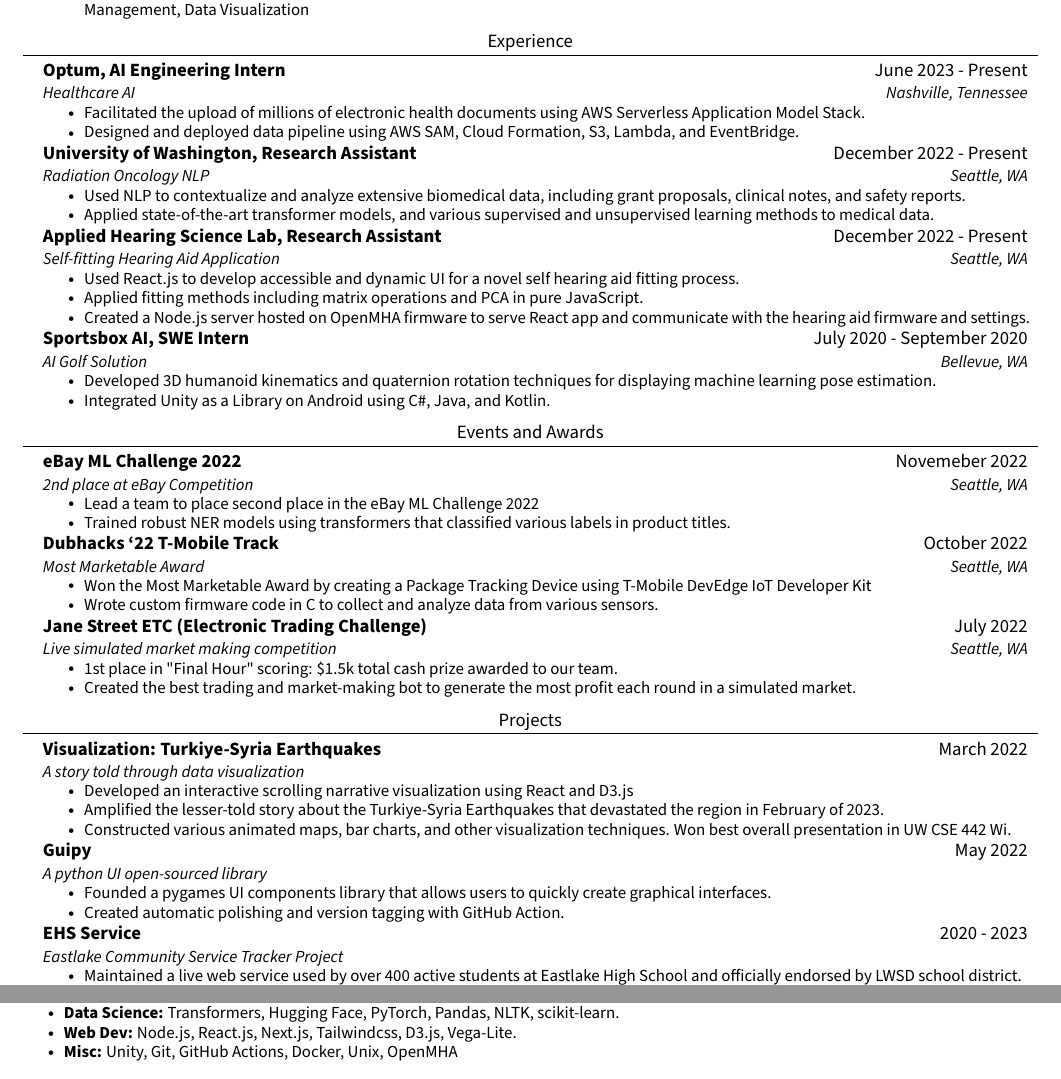
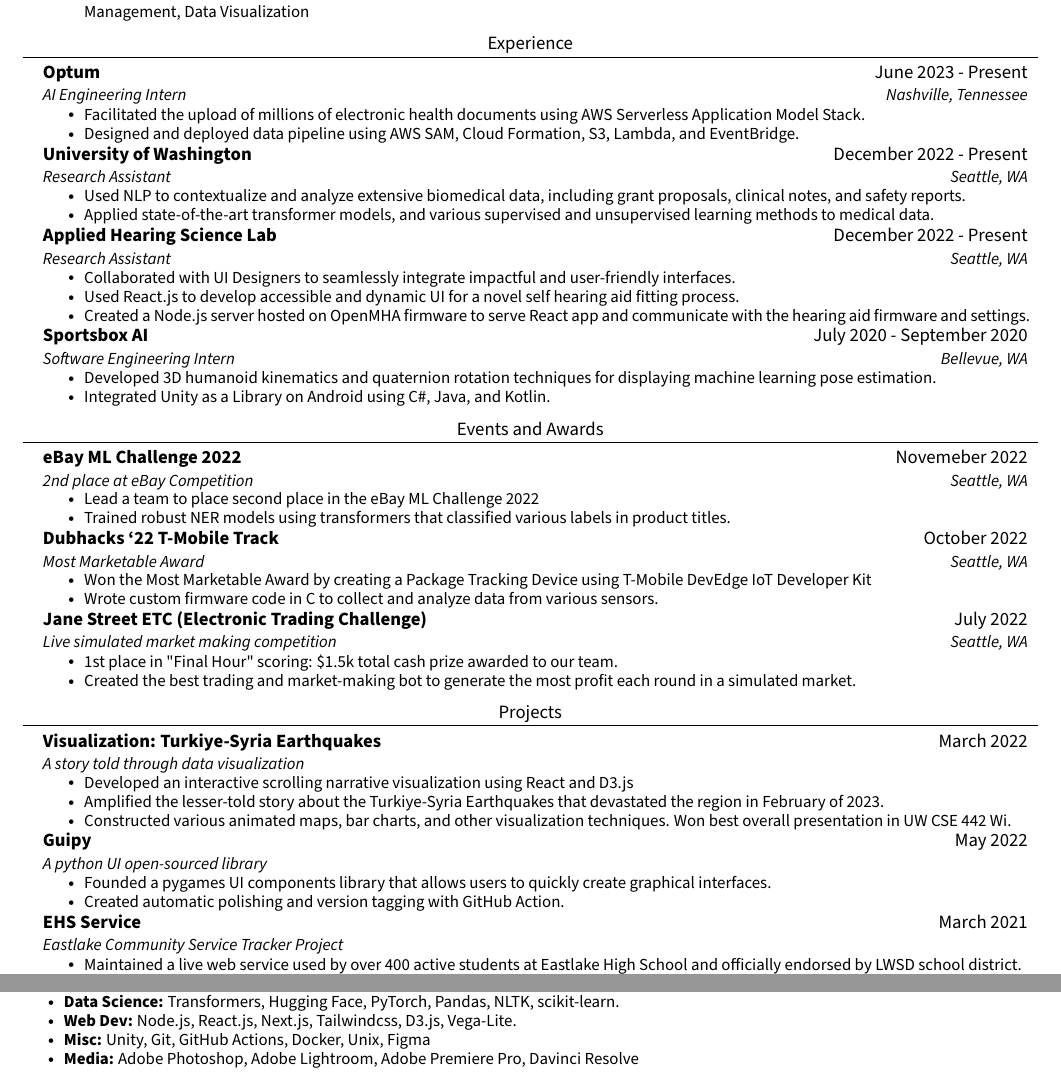
Before and after one commit to Zjjc123/resume, a LaTeX document (main.tex): two parts of the page, joined at a grey line, cut so that both start at the same text. Compiled offline with pdfLaTeX.

Commit message:
Update Resume

```diff
--- a/main.tex
+++ b/main.tex
@@ -119,8 +119,8 @@
     \resumeSubHeadingListStart
 
       \resumeSubheading
-        {Optum, AI Engineering Intern}{June 2023 - Present}
-        {Healthcare AI}{Nashville, Tennessee}
+        {Optum}{June 2023 - Present}
+        {AI Engineering Intern}{Nashville, Tennessee}
       \resumeItemListStart
         \resumeItem{Facilitated the upload of millions of electronic health documents using AWS Serverless Application Model Stack.}
         \resumeItem{Designed and deployed data pipeline using AWS SAM, Cloud Formation, S3, Lambda, and EventBridge.}
@@ -128,25 +128,25 @@
 
 
       \resumeSubheading
-        {University of Washington, Research Assistant }{December 2022 - Present}
-        {Radiation Oncology NLP}{Seattle, WA}
+        {University of Washington}{December 2022 - Present}
+        {Research Assistant}{Seattle, WA}
       \resumeItemListStart
         \resumeItem{Used NLP to contextualize and analyze extensive biomedical data, including grant proposals, clinical notes, and safety reports.}
         \resumeItem{Applied state-of-the-art transformer models, and various supervised and unsupervised learning methods to medical data.}
       \resumeItemListEnd
 
       \resumeSubheading
-        {Applied Hearing Science Lab, Research Assistant }{December 2022 - Present}
-        {Self-fitting Hearing Aid Application}{Seattle, WA}
+        {Applied Hearing Science Lab}{December 2022 - Present}
+        {Research Assistant}{Seattle, WA}
       \resumeItemListStart
+        \resumeItem{Collaborated with UI Designers to seamlessly integrate impactful and user-friendly interfaces.}
         \resumeItem{Used React.js to develop accessible and dynamic UI for a novel self hearing aid fitting process.}
-        \resumeItem{Applied fitting methods including matrix operations and PCA in pure JavaScript.}
         \resumeItem{Created a Node.js server hosted on OpenMHA firmware to serve React app and communicate with the hearing aid firmware and settings.}
       \resumeItemListEnd
 
       \resumeSubheading
-        {Sportsbox AI, SWE Intern}{July 2020 - September 2020}
-        {AI Golf Solution}{Bellevue, WA}
+        {Sportsbox AI}{July 2020 - September 2020}
+        {Software Engineering Intern}{Bellevue, WA}
       \resumeItemListStart
         \resumeItem{Developed 3D humanoid kinematics and quaternion rotation techniques for displaying machine learning pose estimation.}
         \resumeItem{Integrated Unity as a Library on Android using C\#, Java, and Kotlin.}
@@ -210,7 +210,7 @@
       \resumeItemListEnd
 
       \resumeSubheading
-        {\href{https://github.com/eastlakehs/community-service-tracker}{EHS Service}}{2020 - 2023}
+        {\href{https://github.com/eastlakehs/community-service-tracker}{EHS Service}}{March 2021}
         {Eastlake Community Service Tracker Project}{}
       \resumeItemListStart
           \resumeItem{Maintained a live web service used by over 400 active students at Eastlake High School and officially endorsed by LWSD school district. }
@@ -230,7 +230,8 @@
             \resumeItem{\textbf{Cloud:} Google Firebase, Azure SQL Databse, AWS Lambda, AWS S3, AWS EventBridge, AWS Cloud Formation}
             \resumeItem{\textbf{Data Science:} Transformers, Hugging Face, PyTorch, Pandas, NLTK, scikit-learn.}
             \resumeItem{\textbf{Web Dev:} Node.js, React.js, Next.js, Tailwindcss, D3.js, Vega-Lite.}
-            \resumeItem{\textbf{Misc:} Unity, Git, GitHub Actions, Docker, Unix, OpenMHA}
+            \resumeItem{\textbf{Misc:} Unity, Git, GitHub Actions, Docker, Unix, Figma}
+            \resumeItem{\textbf{Media:} Adobe Photoshop, Adobe Lightroom, Adobe Premiere Pro, Davinci Resolve}
           \resumeItemListEnd
         }
     \end{itemize}
```
Also changed, not shown: main.pdf.
